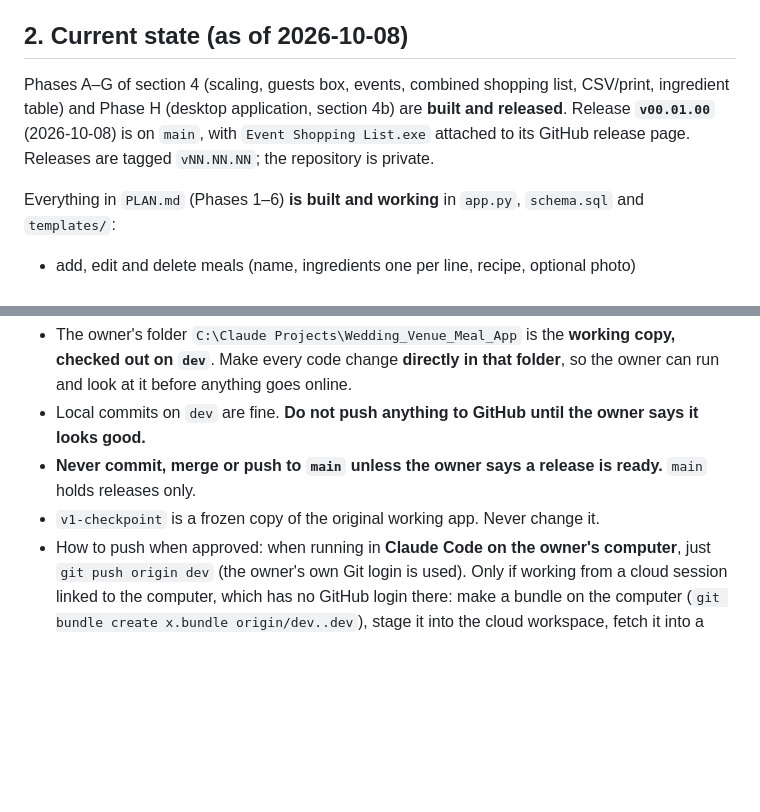
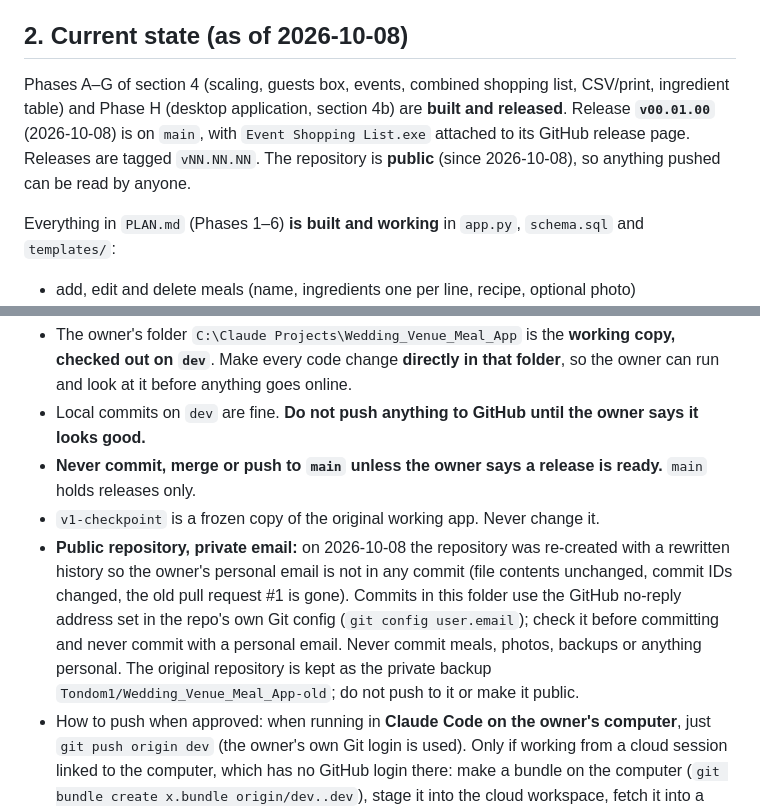
Before and after one commit to Tondom1/Wedding_Venue_Meal_App, a Markdown page: CLAUDE.md, 2 parts joined by grey strips. GitHub-like rendering; blank space fills up the shorter version.

Commit message:
CLAUDE.md: repository is public; commits use the no-reply email
Co-Authored-By: Claude Opus 5.5 <noreply@anthropic.com>

```diff
--- a/CLAUDE.md
+++ b/CLAUDE.md
@@ -13,7 +13,7 @@ Read this file at the start of every session in this folder. It records what the
 
 ## 2. Current state (as of 2026-10-08)
 
-Phases A–G of section 4 (scaling, guests box, events, combined shopping list, CSV/print, ingredient table) and Phase H (desktop application, section 4b) are **built and released**. Release **`v00.01.00`** (2026-10-08) is on `main`, with `Event Shopping List.exe` attached to its GitHub release page. Releases are tagged `vNN.NN.NN`; the repository is private.
+Phases A–G of section 4 (scaling, guests box, events, combined shopping list, CSV/print, ingredient table) and Phase H (desktop application, section 4b) are **built and released**. Release **`v00.01.00`** (2026-10-08) is on `main`, with `Event Shopping List.exe` attached to its GitHub release page. Releases are tagged `vNN.NN.NN`. The repository is **public** (since 2026-10-08), so anything pushed can be read by anyone.
 
 
 Everything in `PLAN.md` (Phases 1–6) **is built and working** in `app.py`, `schema.sql` and `templates/`:
@@ -41,6 +41,7 @@ Housekeeping notes:
 - Local commits on `dev` are fine. **Do not push anything to GitHub until the owner says it looks good.**
 - **Never commit, merge or push to `main` unless the owner says a release is ready.** `main` holds releases only.
 - `v1-checkpoint` is a frozen copy of the original working app. Never change it.
+- **Public repository, private email:** on 2026-10-08 the repository was re-created with a rewritten history so the owner's personal email is not in any commit (file contents unchanged, commit IDs changed, the old pull request #1 is gone). Commits in this folder use the GitHub no-reply address set in the repo's own Git config (`git config user.email`); check it before committing and never commit with a personal email. Never commit meals, photos, backups or anything personal. The original repository is kept as the private backup `Tondom1/Wedding_Venue_Meal_App-old`; do not push to it or make it public.
 - How to push when approved: when running in **Claude Code on the owner's computer**, just `git push origin dev` (the owner's own Git login is used). Only if working from a cloud session linked to the computer, which has no GitHub login there: make a bundle on the computer (`git bundle create x.bundle origin/dev..dev`), stage it into the cloud workspace, fetch it into a clone there, push from the clone, then delete the bundle file from the owner's folder.
 - Line endings: the repo stores LF, and the owner's Windows Git converts on checkout. A file that differs only by CRLF isn't a real change (`git diff --ignore-cr-at-eol`).
 
```
